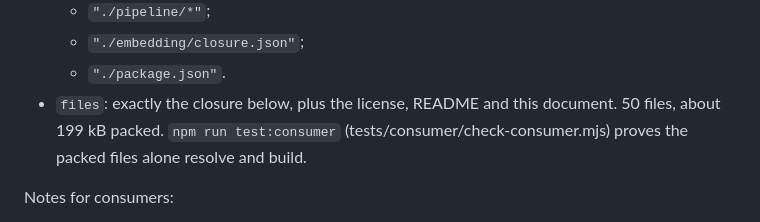
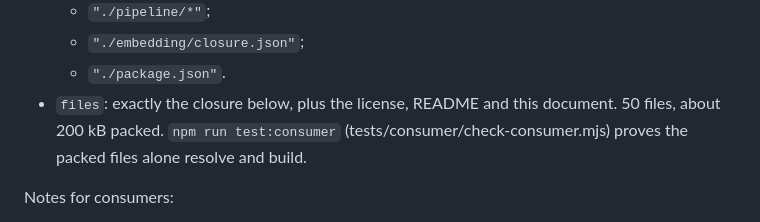
Before and after one commit to FawadHa1der/QED64, a Markdown page: docs/EMBEDDING.md, the part around the change. Drawn GitHub-style.

Commit message:
A2c: EMBEDDING §6 packed size as measured (50 files, 202919 bytes)
Co-Authored-By: Claude Opus 5.5 <noreply@anthropic.com>

```diff
--- a/docs/EMBEDDING.md
+++ b/docs/EMBEDDING.md
@@ -429,7 +429,7 @@ The package:
   - `"./embedding/closure.json"`;
   - `"./package.json"`.
 - `files`: exactly the closure below, plus the license, README and this
-  document. 50 files, about 199 kB packed. `npm run test:consumer`
+  document. 50 files, about 200 kB packed. `npm run test:consumer`
   (tests/consumer/check-consumer.mjs) proves the packed files alone resolve
   and build.
 
```
